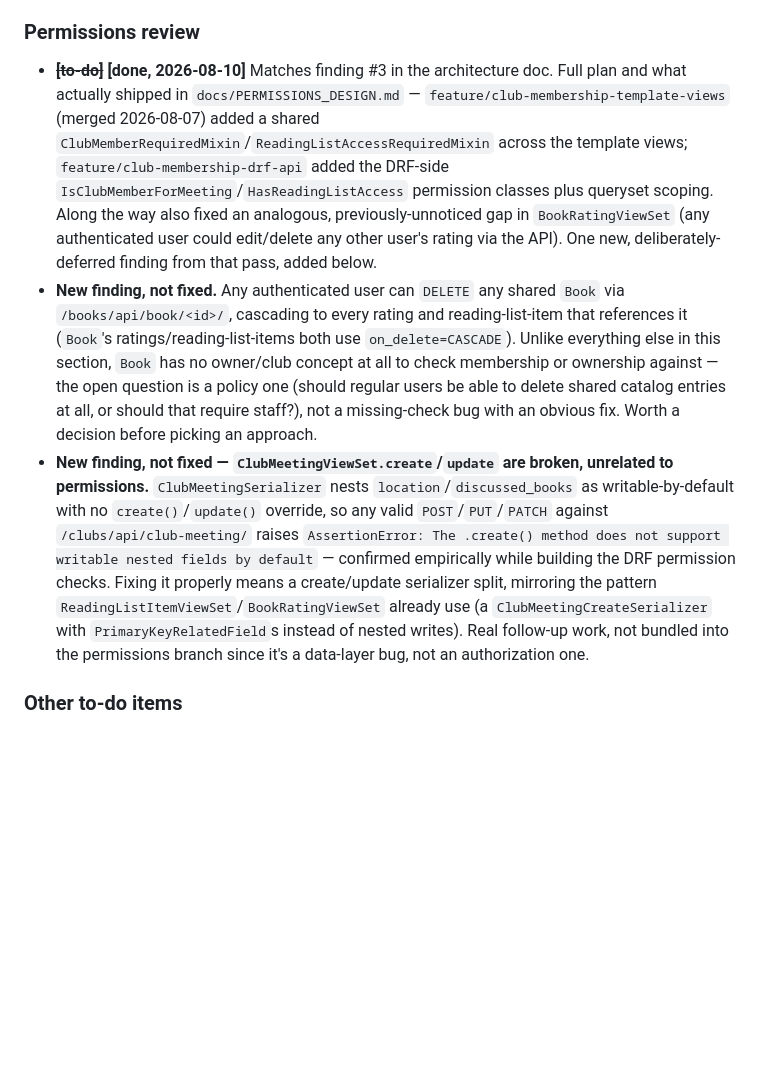
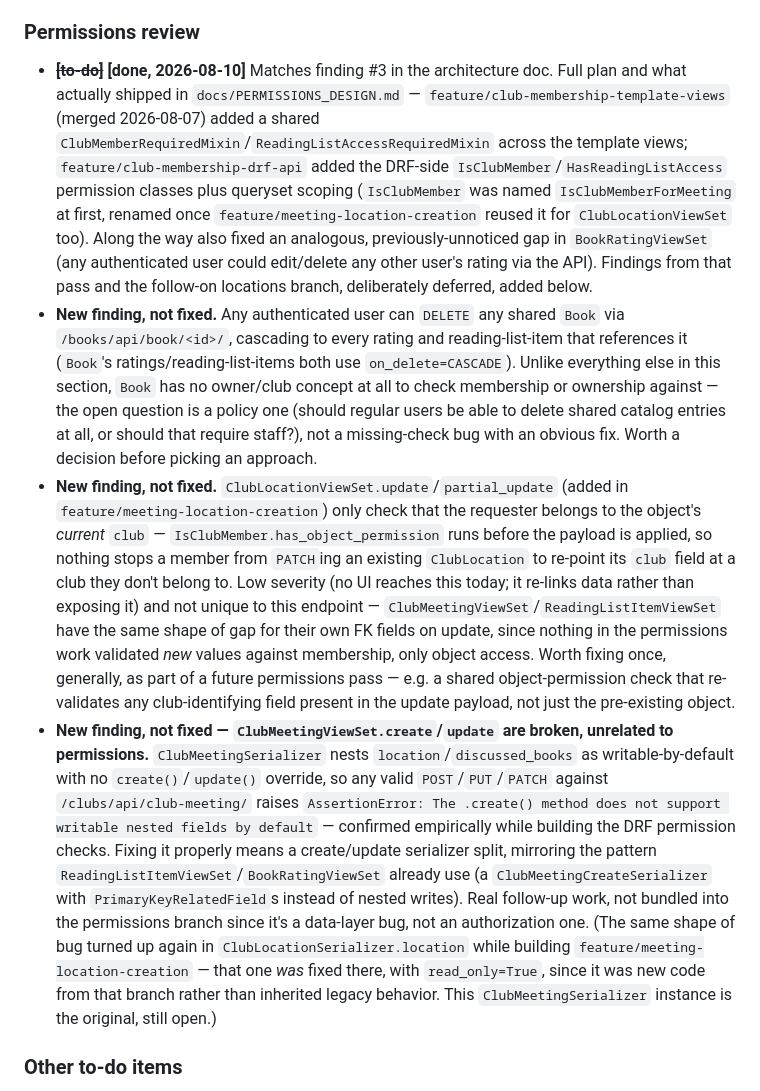
Before and after one commit to sgmig/bookclub, a Markdown page: docs/RECOMMENDATIONS.md, the part around the change. GitHub-like rendering; blank space fills up the shorter version.

Commit message:
Add ClubLocationViewSet update permission gap to the backlog
Documents the new finding from the pre-merge review: update/partial_update
on ClubLocationViewSet only validates membership against the object's
current club, not the new value in the payload - same shape of gap as
ClubMeetingViewSet/ReadingListItemViewSet already have for their own FK
fields, not unique to this branch. Also fixes a stale IsClubMemberForMeeting
reference (renamed to IsClubMember) and cross-references the
ClubLocationSerializer nested-write fix against the still-open
ClubMeetingSerializer instance of the same bug.

Co-Authored-By: Claude Sonnet 5 <noreply@anthropic.com>

```diff
--- a/docs/RECOMMENDATIONS.md
+++ b/docs/RECOMMENDATIONS.md
@@ -43,9 +43,10 @@ Writing the first real test suite (§3 "Automated tests", also now done) surface
 - **Include key features (upcoming meetings, reading list highlights, etc.).** **[to-do]** `Club.next_meeting()` already exists and is used on the club detail page — reuse it here to build an "upcoming meetings across your clubs" widget. Would need a small aggregation across the user's clubs (e.g. `ClubMeeting.objects.filter(club__in=user.clubs.all(), date__gte=now).order_by("date")[:5]`).
 
 ### Permissions review
-- ~~**[to-do]**~~ **[done, 2026-08-10]** Matches finding #3 in the architecture doc. Full plan and what actually shipped in `docs/PERMISSIONS_DESIGN.md` — `feature/club-membership-template-views` (merged 2026-08-07) added a shared `ClubMemberRequiredMixin`/`ReadingListAccessRequiredMixin` across the template views; `feature/club-membership-drf-api` added the DRF-side `IsClubMemberForMeeting`/`HasReadingListAccess` permission classes plus queryset scoping. Along the way also fixed an analogous, previously-unnoticed gap in `BookRatingViewSet` (any authenticated user could edit/delete any other user's rating via the API). One new, deliberately-deferred finding from that pass, added below.
+- ~~**[to-do]**~~ **[done, 2026-08-10]** Matches finding #3 in the architecture doc. Full plan and what actually shipped in `docs/PERMISSIONS_DESIGN.md` — `feature/club-membership-template-views` (merged 2026-08-07) added a shared `ClubMemberRequiredMixin`/`ReadingListAccessRequiredMixin` across the template views; `feature/club-membership-drf-api` added the DRF-side `IsClubMember`/`HasReadingListAccess` permission classes plus queryset scoping (`IsClubMember` was named `IsClubMemberForMeeting` at first, renamed once `feature/meeting-location-creation` reused it for `ClubLocationViewSet` too). Along the way also fixed an analogous, previously-unnoticed gap in `BookRatingViewSet` (any authenticated user could edit/delete any other user's rating via the API). Findings from that pass and the follow-on locations branch, deliberately deferred, added below.
 - **New finding, not fixed.** Any authenticated user can `DELETE` any shared `Book` via `/books/api/book/<id>/`, cascading to every rating and reading-list-item that references it (`Book`'s ratings/reading-list-items both use `on_delete=CASCADE`). Unlike everything else in this section, `Book` has no owner/club concept at all to check membership or ownership against — the open question is a policy one (should regular users be able to delete shared catalog entries at all, or should that require staff?), not a missing-check bug with an obvious fix. Worth a decision before picking an approach.
-- **New finding, not fixed — `ClubMeetingViewSet.create`/`update` are broken, unrelated to permissions.** `ClubMeetingSerializer` nests `location`/`discussed_books` as writable-by-default with no `create()`/`update()` override, so any valid `POST`/`PUT`/`PATCH` against `/clubs/api/club-meeting/` raises `AssertionError: The .create() method does not support writable nested fields by default` — confirmed empirically while building the DRF permission checks. Fixing it properly means a create/update serializer split, mirroring the pattern `ReadingListItemViewSet`/`BookRatingViewSet` already use (a `ClubMeetingCreateSerializer` with `PrimaryKeyRelatedField`s instead of nested writes). Real follow-up work, not bundled into the permissions branch since it's a data-layer bug, not an authorization one.
+- **New finding, not fixed.** `ClubLocationViewSet.update`/`partial_update` (added in `feature/meeting-location-creation`) only check that the requester belongs to the object's *current* `club` — `IsClubMember.has_object_permission` runs before the payload is applied, so nothing stops a member from `PATCH`ing an existing `ClubLocation` to re-point its `club` field at a club they don't belong to. Low severity (no UI reaches this today; it re-links data rather than exposing it) and not unique to this endpoint — `ClubMeetingViewSet`/`ReadingListItemViewSet` have the same shape of gap for their own FK fields on update, since nothing in the permissions work validated *new* values against membership, only object access. Worth fixing once, generally, as part of a future permissions pass — e.g. a shared object-permission check that re-validates any club-identifying field present in the update payload, not just the pre-existing object.
+- **New finding, not fixed — `ClubMeetingViewSet.create`/`update` are broken, unrelated to permissions.** `ClubMeetingSerializer` nests `location`/`discussed_books` as writable-by-default with no `create()`/`update()` override, so any valid `POST`/`PUT`/`PATCH` against `/clubs/api/club-meeting/` raises `AssertionError: The .create() method does not support writable nested fields by default` — confirmed empirically while building the DRF permission checks. Fixing it properly means a create/update serializer split, mirroring the pattern `ReadingListItemViewSet`/`BookRatingViewSet` already use (a `ClubMeetingCreateSerializer` with `PrimaryKeyRelatedField`s instead of nested writes). Real follow-up work, not bundled into the permissions branch since it's a data-layer bug, not an authorization one. (The same shape of bug turned up again in `ClubLocationSerializer.location` while building `feature/meeting-location-creation` — that one *was* fixed there, with `read_only=True`, since it was new code from that branch rather than inherited legacy behavior. This `ClubMeetingSerializer` instance is the original, still open.)
 
 ### Other to-do items
 - **Integrate Google Maps ("later").** **[to-do]** Explicitly deferred by you; noting that `Location` has no coordinate fields yet, so this would need a model change (`latitude`/`longitude` or a single `PointField` if PostGIS is acceptable) before a map can render anything.
```
